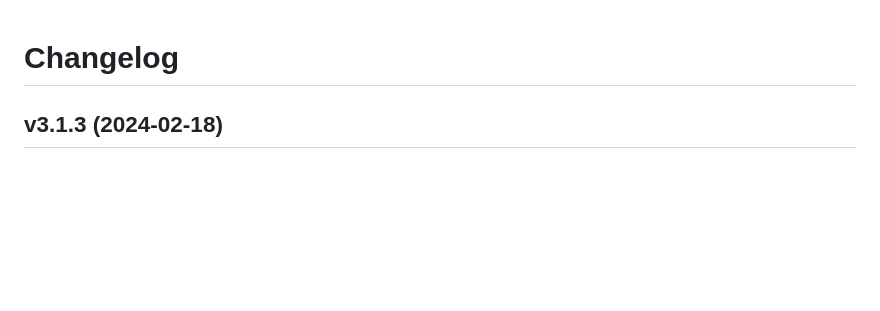
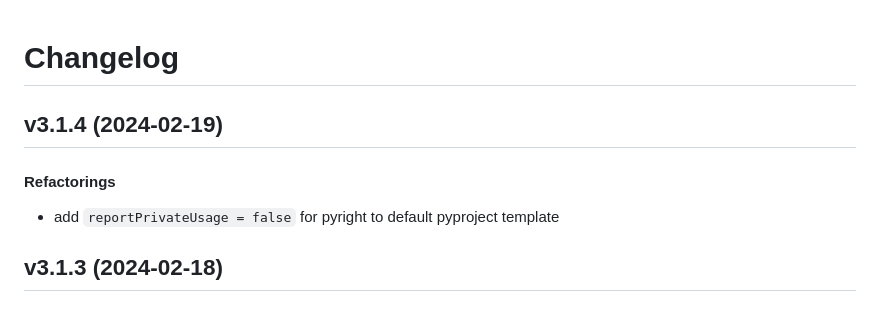
Before and after one commit to matt-manes/hassle, a Markdown page: CHANGELOG.md, the part around the change. GitHub-like rendering; blank space fills up the shorter version.

Commit message:
chore: update changelog

```diff
--- a/CHANGELOG.md
+++ b/CHANGELOG.md
@@ -1,4 +1,11 @@
 # Changelog
+
+## v3.1.4 (2024-02-19)
+
+#### Refactorings
+
+* add `reportPrivateUsage = false` for pyright to default pyproject template
+
 
 ## v3.1.3 (2024-02-18)
 
```
